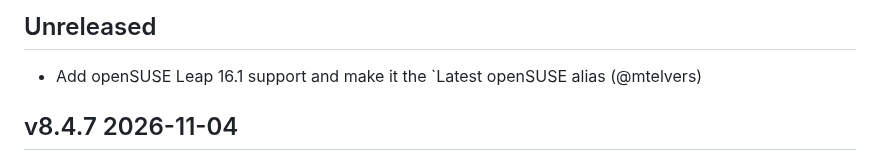
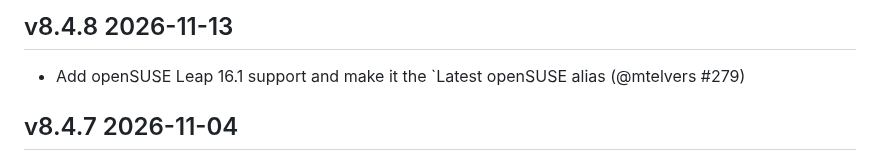
Before and after one commit to ocurrent/ocaml-dockerfile, a Markdown page: CHANGES.md, the part around the change. Rendered like a GitHub page.

Commit message:
Update CHANGES.md before release

```diff
--- a/CHANGES.md
+++ b/CHANGES.md
@@ -1,8 +1,8 @@
-Unreleased
-----------
+v8.4.8 2026-11-13
+-----------------
 
 - Add openSUSE Leap 16.1 support and make it the `Latest openSUSE alias
-  (@mtelvers)
+  (@mtelvers #279)
 
 v8.4.7 2026-11-04
 -----------------
```
